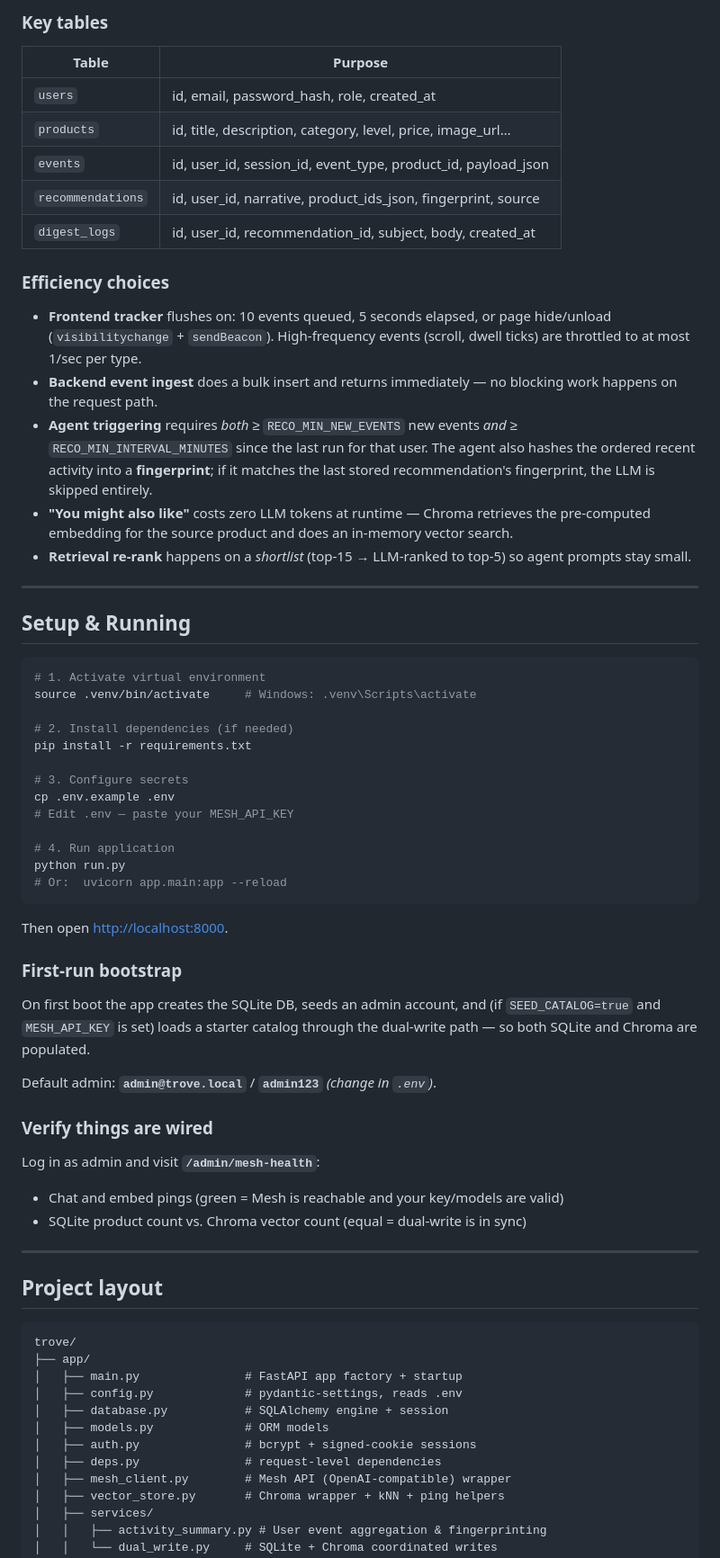
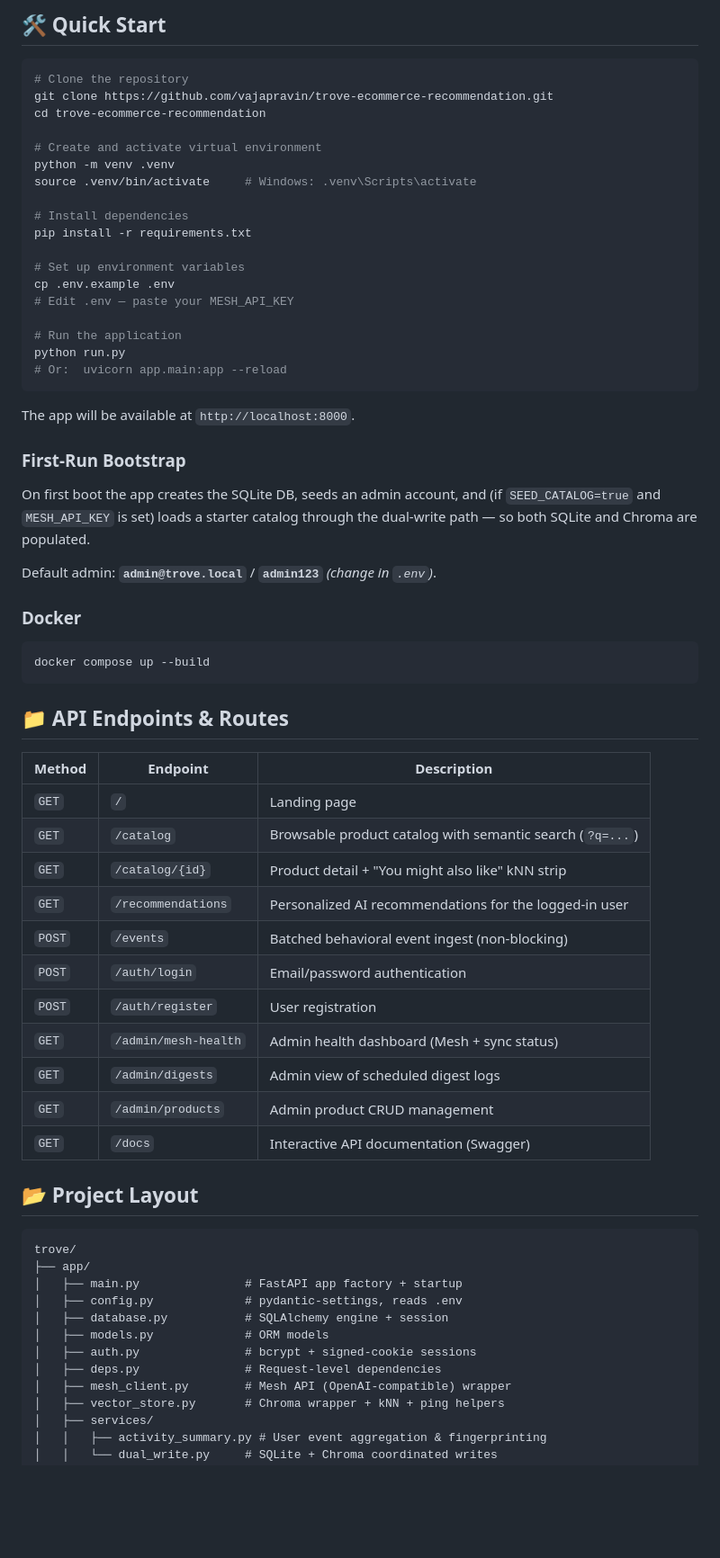
Before and after one commit to vajapravin/trove-ecommerce-recommendation, a Markdown page: README.md, the part around one of its changes. Shown at 90% size. GitHub-like rendering; blank space fills up the shorter version.

````diff
--- a/README.md
+++ b/README.md
@@ -60,59 +54,58 @@ Built for the **SmartReco Build Challenge 2026**.
 
-### Key tables
-
-| Table              | Purpose                                                       |
-|--------------------|---------------------------------------------------------------|
-| `users`            | id, email, password_hash, role, created_at                    |
-| `products`         | id, title, description, category, level, price, image_url…    |
-| `events`           | id, user_id, session_id, event_type, product_id, payload_json |
-| `recommendations`  | id, user_id, narrative, product_ids_json, fingerprint, source |
-| `digest_logs`      | id, user_id, recommendation_id, subject, body, created_at     |
-
-### Efficiency choices
-
-- **Frontend tracker** flushes on: 10 events queued, 5 seconds elapsed, or page hide/unload (`visibilitychange` + `sendBeacon`). High-frequency events (scroll, dwell ticks) are throttled to at most 1/sec per type.
-- **Backend event ingest** does a bulk insert and returns immediately — no blocking work happens on the request path.
-- **Agent triggering** requires *both* ≥ `RECO_MIN_NEW_EVENTS` new events *and* ≥ `RECO_MIN_INTERVAL_MINUTES` since the last run for that user. The agent also hashes the ordered recent activity into a **fingerprint**; if it matches the last stored recommendation's fingerprint, the LLM is skipped entirely.
-- **"You might also like"** costs zero LLM tokens at runtime — Chroma retrieves the pre-computed embedding for the source product and does an in-memory vector search.
-- **Retrieval re-rank** happens on a *shortlist* (top-15 → LLM-ranked to top-5) so agent prompts stay small.
-
----
-
-## Setup & Running
+## 🛠 Quick Start
 
 ```bash
-# 1. Activate virtual environment
+# Clone the repository
+git clone https://github.com/vajapravin/trove-ecommerce-recommendation.git
+cd trove-ecommerce-recommendation
+
+# Create and activate virtual environment
+python -m venv .venv
 source .venv/bin/activate     # Windows: .venv\Scripts\activate
 
-# 2. Install dependencies (if needed)
+# Install dependencies
 pip install -r requirements.txt
 
-# 3. Configure secrets
+# Set up environment variables
 cp .env.example .env
 # Edit .env — paste your MESH_API_KEY
 
-# 4. Run application
+# Run the application
 python run.py
 # Or:  uvicorn app.main:app --reload
 ```
 
-Then open <http://localhost:8000>.
+The app will be available at `http://localhost:8000`.
 
-### First-run bootstrap
+### First-Run Bootstrap
 
 On first boot the app creates the SQLite DB, seeds an admin account, and (if `SEED_CATALOG=true` and `MESH_API_KEY` is set) loads a starter catalog through the dual-write path — so both SQLite and Chroma are populated.
 
 Default admin: **`admin@trove.local`** / **`admin123`** *(change in `.env`)*.
 
-### Verify things are wired
+### Docker
 
-Log in as admin and visit **`/admin/mesh-health`**:
-- Chat and embed pings (green = Mesh is reachable and your key/models are valid)
-- SQLite product count vs. Chroma vector count (equal = dual-write is in sync)
+```bash
+docker compose up --build
+```
 
----
+## 📁 API Endpoints & Routes
 
-## Project layout
+| Method | Endpoint | Description |
+|---|---|---|
+| `GET` | `/` | Landing page |
+| `GET` | `/catalog` | Browsable product catalog with semantic search (`?q=...`) |
+| `GET` | `/catalog/{id}` | Product detail + "You might also like" kNN strip |
+| `GET` | `/recommendations` | Personalized AI recommendations for the logged-in user |
+| `POST` | `/events` | Batched behavioral event ingest (non-blocking) |
+| `POST` | `/auth/login` | Email/password authentication |
+| `POST` | `/auth/register` | User registration |
+| `GET` | `/admin/mesh-health` | Admin health dashboard (Mesh + sync status) |
+| `GET` | `/admin/digests` | Admin view of scheduled digest logs |
+| `GET` | `/admin/products` | Admin product CRUD management |
+| `GET` | `/docs` | Interactive API documentation (Swagger) |
+
+## 📂 Project Layout
 
 ```
 trove/
@@ -122,7 +115,7 @@ trove/
 │   ├── database.py           # SQLAlchemy engine + session
 │   ├── models.py             # ORM models
 │   ├── auth.py               # bcrypt + signed-cookie sessions
-│   ├── deps.py               # request-level dependencies
+│   ├── deps.py               # Request-level dependencies
 │   ├── mesh_client.py        # Mesh API (OpenAI-compatible) wrapper
 │   ├── vector_store.py       # Chroma wrapper + kNN + ping helpers
 │   ├── services/
````
Also changed, not shown: other parts of README.md (+59 -57 lines).
